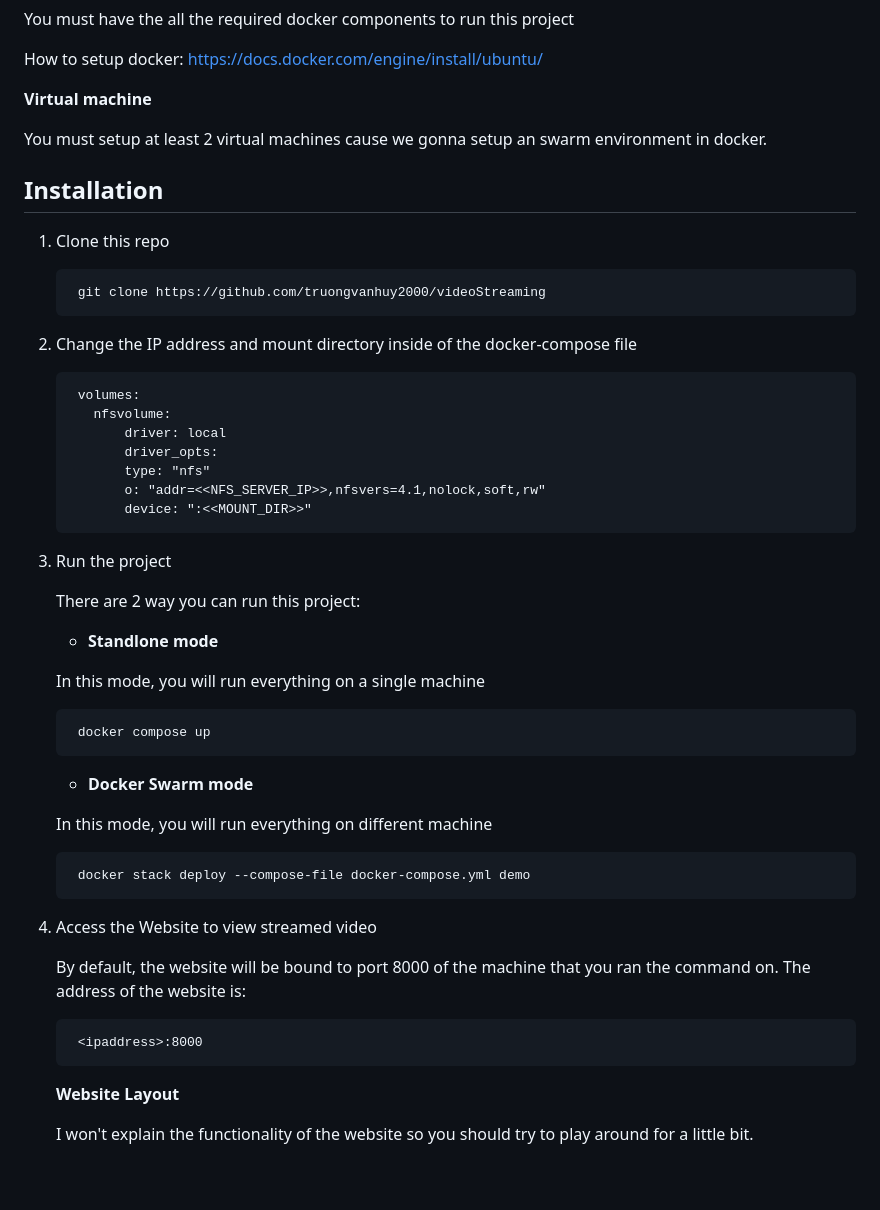
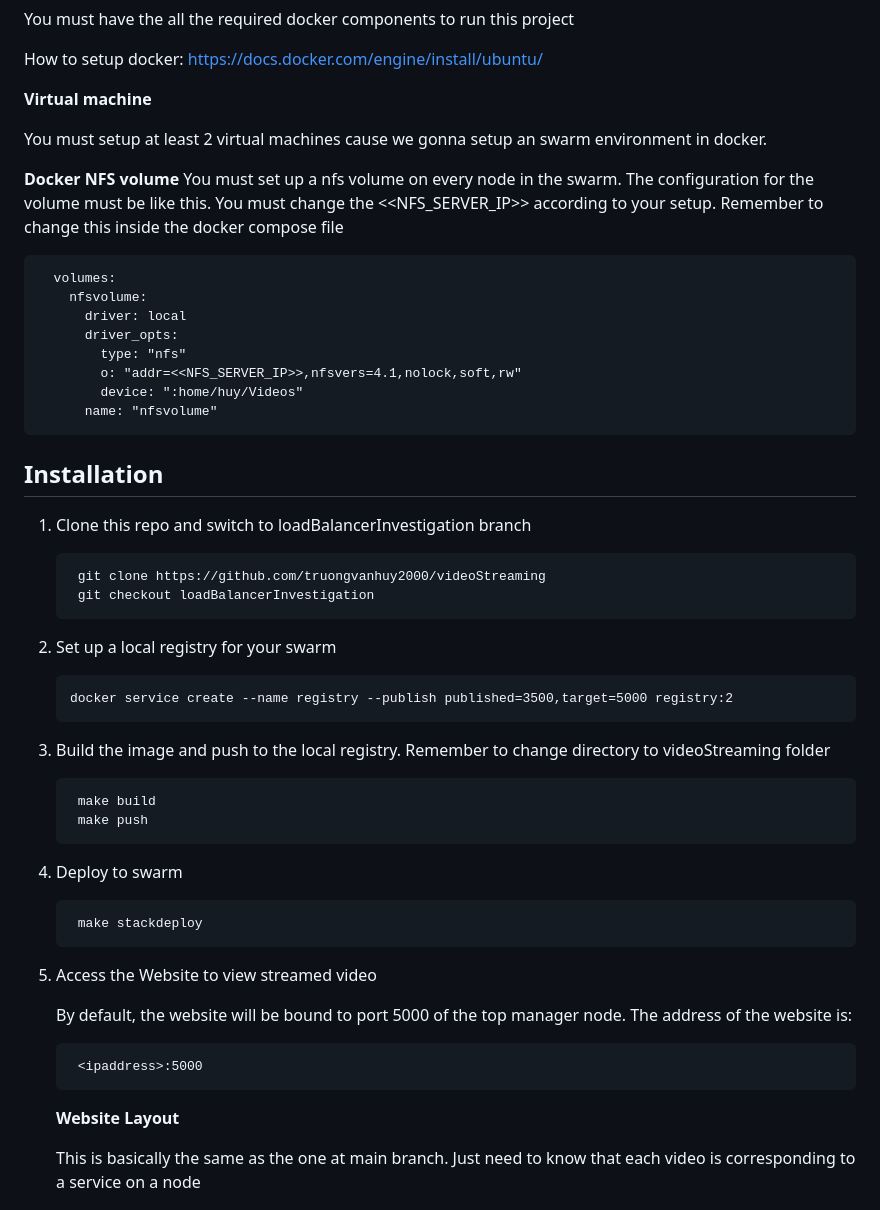
Before and after one commit to truongvanhuy2000/Video-Streaming, a Markdown page: README.md, the part around the change printed below. GitHub-like rendering; blank space fills up the shorter version.

```diff
--- a/README.md
+++ b/README.md
@@ -26,47 +23,47 @@ How to setup docker: https://docs.docker.com/engine/install/ubuntu/
 
 You must setup at least 2 virtual machines cause we gonna setup an swarm environment in docker.
 
+**Docker NFS volume**
+You must set up a nfs volume on every node in the swarm. The configuration for the volume must be like this. You must change the <<NFS_SERVER_IP>> according to your setup. Remember to change this inside the docker compose file
+
+      volumes:
+        nfsvolume:
+          driver: local
+          driver_opts:
+            type: "nfs"
+            o: "addr=<<NFS_SERVER_IP>>,nfsvers=4.1,nolock,soft,rw"
+            device: ":home/huy/Videos"
+          name: "nfsvolume"
+
 ## Installation
-1. Clone this repo
+1. Clone this repo and switch to loadBalancerInvestigation branch
 
         git clone https://github.com/truongvanhuy2000/videoStreaming
+        git checkout loadBalancerInvestigation
 
-2. Change the IP address and mount directory inside of the docker-compose file
+2. Set up a local registry for your swarm
 
-        volumes:
-          nfsvolume:
-              driver: local
-              driver_opts:
-              type: "nfs"
-              o: "addr=<<NFS_SERVER_IP>>,nfsvers=4.1,nolock,soft,rw"
-              device: ":<<MOUNT_DIR>>"
+       docker service create --name registry --publish published=3500,target=5000 registry:2
 
-3. Run the project
+3. Build the image and push to the local registry. Remember to change directory to videoStreaming folder
 
-    There are 2 way you can run this project:
+        make build
+        make push
 
-    + **Standlone mode**
+3. Deploy to swarm
 
-    In this mode, you will run everything on a single machine
-
-        docker compose up
-
-    + **Docker Swarm mode**
-
-    In this mode, you will run everything on different machine
-
-        docker stack deploy --compose-file docker-compose.yml demo
+        make stackdeploy
 
 4. Access the Website to view streamed video
 
-    By default, the website will be bound to port 8000 of the machine that you ran the command on.
+    By default, the website will be bound to port 5000 of the top manager node.
     The address of the website is:
 
-        <ipaddress>:8000
+        <ipaddress>:5000
 
     **Website Layout**
 
-    I won't explain the functionality of the website so you should try to play around for a little bit.
+    This is basically the same as the one at main branch. Just need to know that each video is corresponding to a service on a node
 
     ![Alt Text](./Image/Screenshot.png)
 
```
Also changed, not shown: other parts of README.md (+15 -44 lines), Image/lookaside.png (added), 2 other files.
